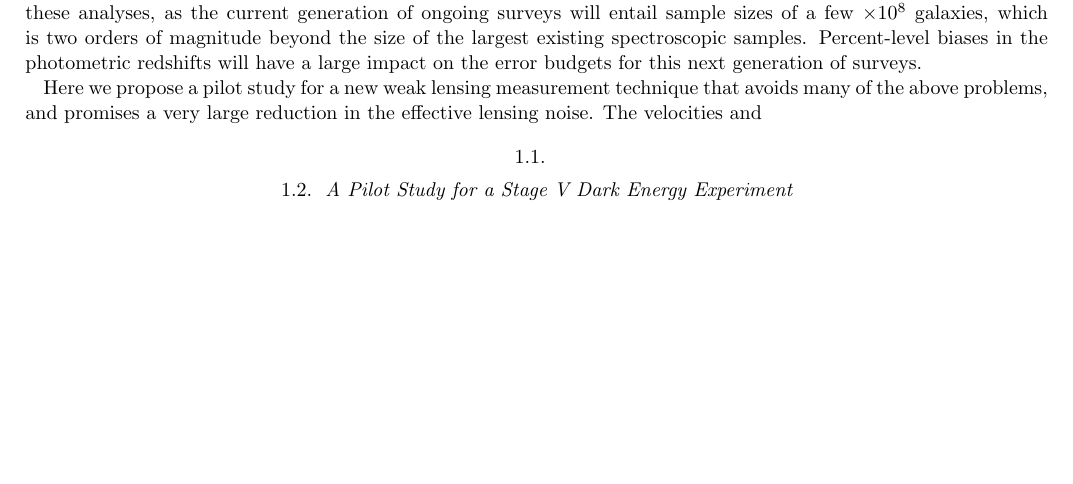
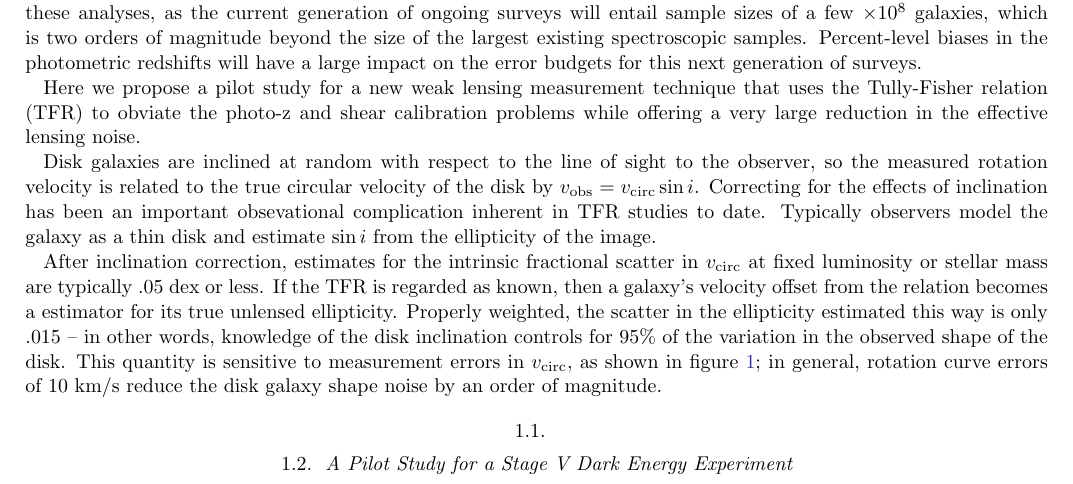
Before and after one commit to emhuff/Keck, a LaTeX paper (proposal.tex): part of page 1 of 2, cut so that both start at the same text, the shorter picture padded with empty space. Compiled offline with pdfLaTeX; an older LaTeX class or package is replaced by its successor.

Commit message:
More science justification section.

```diff
--- a/proposal.tex
+++ b/proposal.tex
@@ -1,14 +1,19 @@
 \documentclass[usenatbib]{aastex}
 \usepackage{amsmath,amssymb}
 %\usepackage{natbib}
-%\documentclass{article}
 \usepackage{graphicx}
 \begin{document}
 
 \section{Science Justification}
 Weak gravitational lensing has been widely touted as a powerful probe of cosmology. It is a major science driver for several large imaging surveys, such as the Dark Energy Survey (DES) the Large Synoptic Survey Telescope (LSST), and space missions such as Euclid and the Wide-Field Infrared Survey Telescope (WFIRST). Weak lensing is weak, however, and all current measurements are limited by the scatter in galaxy shapes, which is an order of magnitude or more greater than the typical weak lensing signal. This means that weak lensing analyses must average over every available galaxy image, pushing the analysis to include faint and poorly-resolved galaxies for which unbiased measurements of galaxy shapes are difficult. Precision estimates of galaxy redshifts from photometry is crucial for these analyses, as the current generation of ongoing surveys will entail sample sizes of a few $\times10^8$ galaxies, which is two orders of magnitude beyond the size of the largest existing spectroscopic samples. Percent-level biases in the photometric redshifts will have a large impact on the error budgets for this next generation of surveys.
 
-Here we propose a pilot study for a new weak lensing measurement technique that avoids many of the above problems, and promises a very large reduction in the effective lensing noise. The velocities and
+Here we propose a pilot study for a new weak lensing measurement technique that uses the Tully-Fisher relation (TFR) to obviate the photo-z and shear calibration problems while offering a very large reduction in the effective lensing noise.
+
+Disk galaxies are inclined at random with respect to the line of sight to the observer, so the measured rotation velocity is related to the true circular velocity of the disk by $v_{\rm obs} = v_{\rm circ} \sin i$. Correcting for the effects of inclination has been an important obsevational complication inherent in TFR studies to date. Typically observers model the galaxy as a thin disk and estimate $\sin i$ from the ellipticity of the image.
+
+After inclination correction, estimates for the intrinsic fractional scatter in $v_{\rm circ}$ at fixed luminosity or stellar mass are typically .05 dex or less. If the TFR is regarded as known, then a galaxy's velocity offset from the relation becomes a estimator for its true unlensed ellipticity. Properly weighted, the scatter in the ellipticity estimated this way is only .015 -- in other words, knowledge of the disk inclination controls for 95\% of the variation in the observed shape of the disk. This quantity is sensitive to measurement errors in $v_{\rm circ}$, as shown in figure~\ref{fig:shapeNoise}; in general, rotation curve errors of $10 $ km/s reduce the disk galaxy shape noise by an order of magnitude.
+
+
 
 \begin{figure}[t]
 \includegraphics[width=\linewidth, bb= 150 150 550 650,clip]{Plots/vcirc_error.pdf}
```
Also changed, not shown: proposal.pdf.
